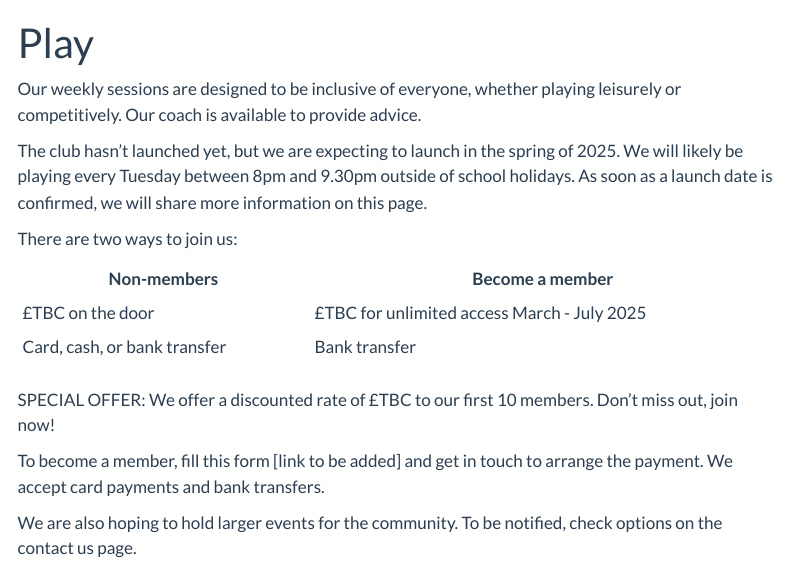
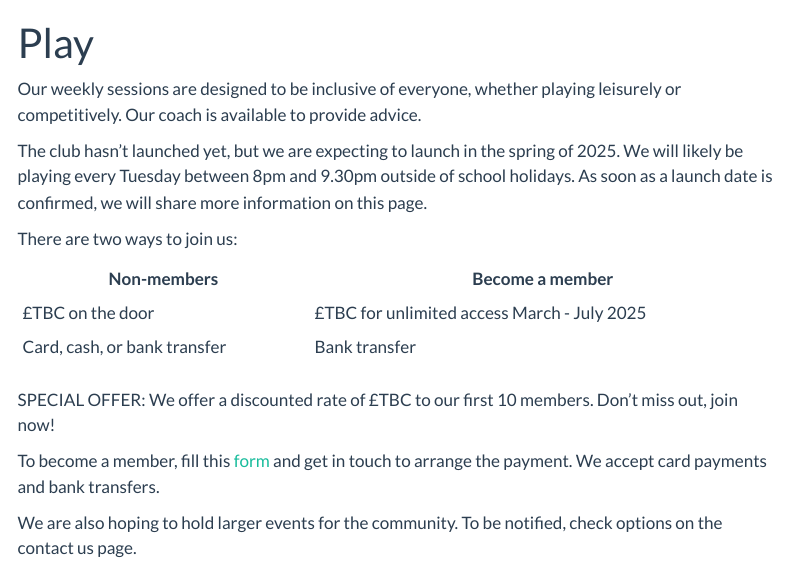
Before and after one commit to R-Walmsley/penarthtabletennis, a Quarto document (play.qmd): the page in a window 1100 px wide, from its top. Rendered offline with R 4.5, knitr and Pandoc in place of Quarto, with nearby package versions; menus at the side of the page are left out.

Commit message:
Update play.qmd

```diff
--- a/play.qmd
+++ b/play.qmd
@@ -16,6 +16,6 @@ There are two ways to join us:
 
 SPECIAL OFFER: We offer a discounted rate of £TBC to our first 10 members. Don’t miss out, join now!
 
-To become a member, fill this form [link to be added] and get in touch to arrange the payment. We accept card payments and bank transfers.
+To become a member, fill this [form](https://docs.google.com/forms/d/e/1FAIpQLSeElvgpaoJbczteYr2RKx2OMc3yo-FwpwUwaxU0pzclbHrW2A/viewform?usp=sf_link) and get in touch to arrange the payment. We accept card payments and bank transfers.
 
 We are also hoping to hold larger events for the community. To be notified, check options on the contact us page.
```
